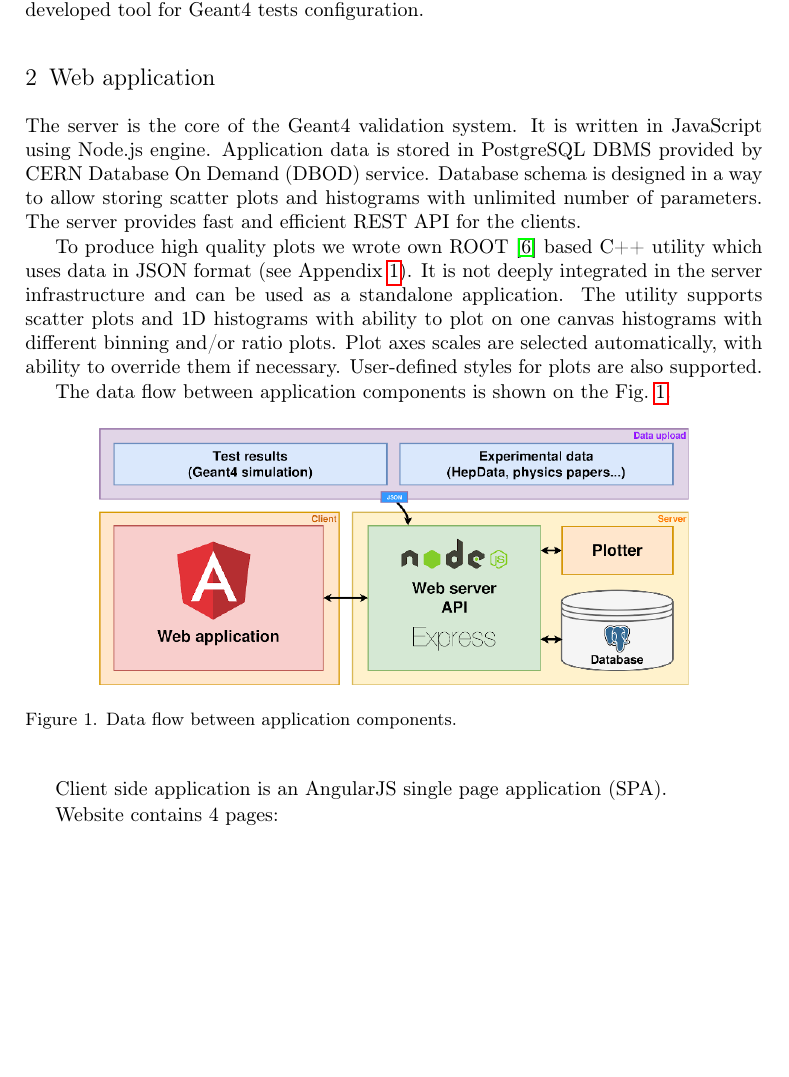
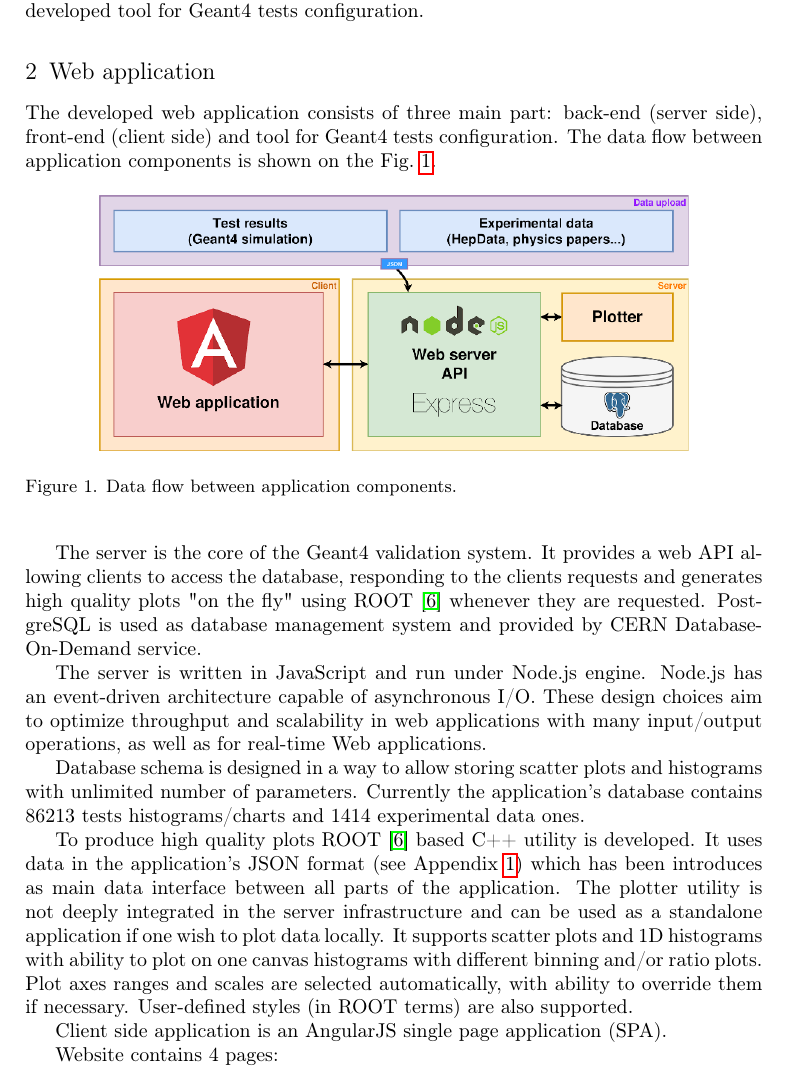
Before and after one commit to thegriglat/CHEP2018, a LaTeX document (CHEP2018.tex, which reads webapplication.tex): part of page 2 of 6, cut so that both start at the same text, the shorter picture padded with empty space. Compiled offline with pdfLaTeX.

Commit message:
Write text about server

```diff
--- a/webapplication.tex
+++ b/webapplication.tex
@@ -1,20 +1,8 @@
 \section{Web application}
 \label{sec-webapplication}
 
-
-The server is the core of the Geant4 validation system.
-%It provides Web API for the clients to request data from PostgreSQL database and generates high quality plots on the fly when they are requested.
-It is written in JavaScript using Node.js engine. Application data is stored in PostgreSQL DBMS provided by CERN Database On Demand (DBOD) service. Database schema is designed in a way to allow storing scatter plots and histograms with unlimited number of parameters. The server provides fast and efficient REST API for the clients.
-
-To produce high quality plots we wrote own ROOT~\cite{ROOT} based C++ utility which uses data in JSON format (see Appendix~\ref{adx:JSON-format}). It is not deeply integrated in the server infrastructure and can be used as a standalone application. The utility supports scatter plots and 1D histograms with ability to plot on one canvas histograms with different binning and/or ratio plots. Plot axes scales are selected automatically, with ability to override them if necessary. User-defined styles for plots are also supported.
-%It produces plots in all ROOT-supported formats with automatically adjusted (or manually set) axes scales, user styles (marker styles, colors, line width ...).
-
-%Node.js is an open-source, cross-platform JavaScript run-time environment that executes JavaScript code outside of a browser. Historically, JavaScript was used primarily for client-side scripting, in which scripts written in JavaScript are embedded in a webpage's HTML and run client-side by a JavaScript engine in the user's web browser. Node.js lets developers use JavaScript to write Command Line tools and for server-side scripting—running scripts server-side to produce dynamic web page content before the page is sent to the user's web browser. Consequently, Node.js represents a "JavaScript everywhere" paradigm, unifying web application development around a single programming language, rather than different languages for server side and client side scripts.
-
-%Node.js has an event-driven architecture capable of asynchronous I/O. These design choices aim to optimize throughput and scalability in web applications with many input/output operations, as well as for real-time Web applications (e.g., real-time communication programs and browser games).
-
-The data flow between application components is shown on the Fig.~\ref{fig:dataflow}.
-%Both client and server side of the application use JSON for requests.
+The developed web application consists of three main part: back-end (server side), front-end (client side) and tool
+for Geant4 tests configuration. The data flow between application components is shown on the Fig.~\ref{fig:dataflow}.
 
 \begin{figure}[h]
     \centering
@@ -22,6 +10,14 @@ The data flow between application components is shown on the Fig.~\ref{fig:dataf
     \caption{Data flow between application components.}
     \label{fig:dataflow}
 \end{figure}
+
+The server is the core of the Geant4 validation system. It provides a web API allowing clients to access the database, responding to the clients requests and generates high quality plots "on the fly" using ROOT~\cite{ROOT} whenever they are requested. PostgreSQL is used as database management system and provided by CERN Database-On-Demand service.
+
+The server is written in JavaScript and run under Node.js engine. Node.js has an event-driven architecture capable of asynchronous I/O. These design choices aim to optimize throughput and scalability in web applications with many input/output operations, as well as for real-time Web applications.
+
+Database schema is designed in a way to allow storing scatter plots and histograms with unlimited number of parameters. Currently the application's database contains 86213 tests histograms/charts and 1414 experimental data ones.
+
+To produce high quality plots ROOT~\cite{ROOT} based C++ utility is developed. It uses data in the application's JSON format (see Appendix~\ref{adx:JSON-format}) which has been introduces as main data interface between all parts of the application. The plotter utility is not deeply integrated in the server infrastructure and can be used as a standalone application if one wish to plot data locally. It supports scatter plots and 1D histograms with ability to plot on one canvas histograms with different binning and/or ratio plots. Plot axes ranges and scales are selected automatically, with ability to override them if necessary. User-defined styles (in ROOT terms) are also supported.
 
 Client side application is an AngularJS single page application (SPA).
 
```
